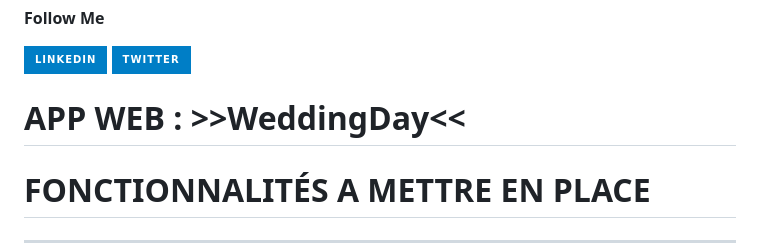
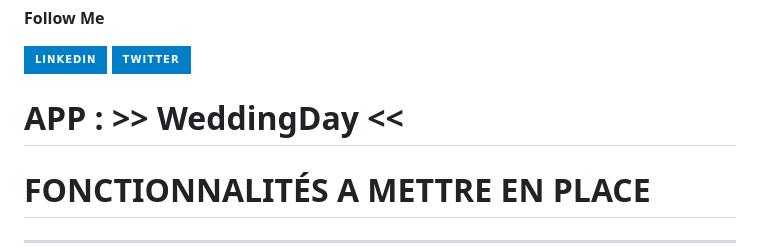
Before and after one commit to AngeTia/FinalProject_WeddingApp, a Markdown page: README.md, the part around the change. Rendered like a GitHub page; badges without logos.

Commit message:
Commit for Update Content

```diff
--- a/README.md
+++ b/README.md
@@ -15,7 +15,7 @@
             <img src="https://img.shields.io/badge/Twitter-blue?style=for-the-badge&logo=twitter&logoColor=white" alt="Twitter Badge"/></a>
     </div>
 
-# APP WEB : >>WeddingDay<<
+# APP : >> WeddingDay <<
 
 # FONCTIONNALITÉS A METTRE EN PLACE
 ----------------------------------------------------------------------------------------------------------------------------------------------------------------------
```
